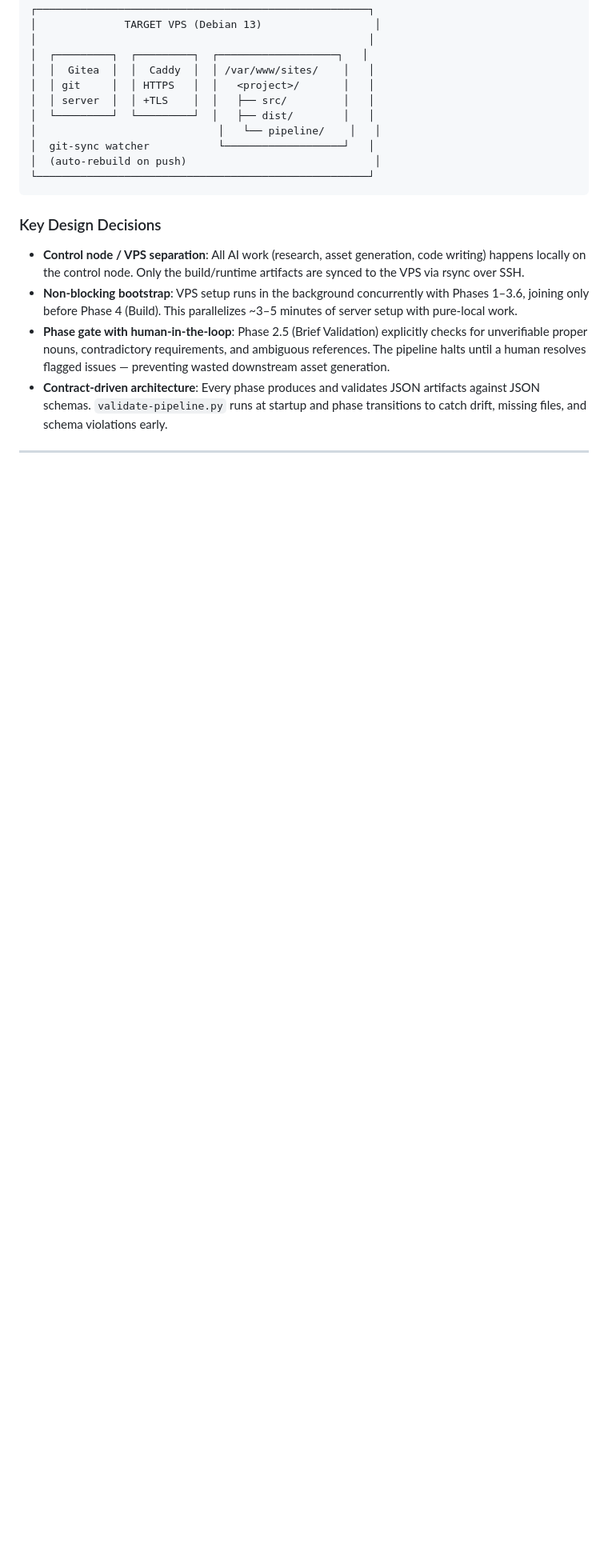
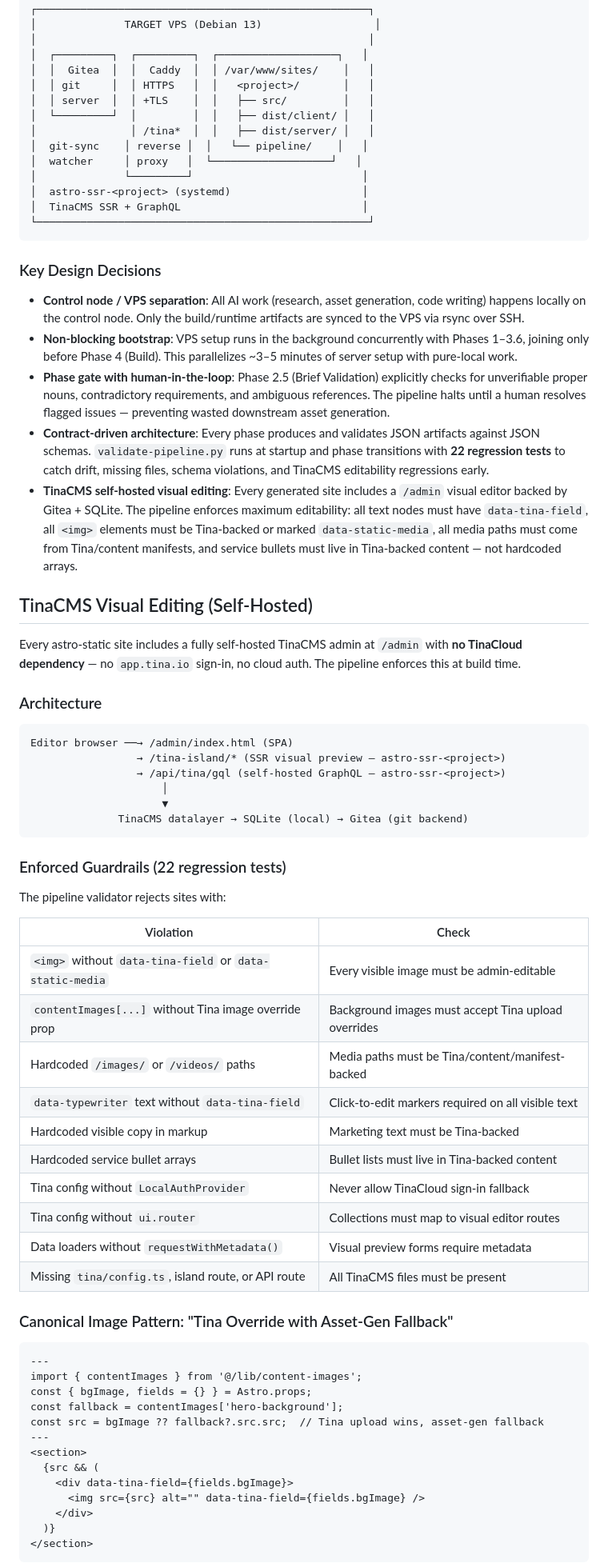
Before and after one commit to lostsock1/astro-static, a Markdown page: README.md, the part around one of its changes. Shown at 80% size. GitHub-like rendering; blank space fills up the shorter version.

Commit message:
docs: update README for Astro 6 + TinaCMS visual editing + pipeline guardrails

````diff
--- a/README.md
+++ b/README.md
@@ -58,10 +54,13 @@ The pipeline is **phase-gated with human-in-the-loop checkpoints**, **contract-v
 │  │  Gitea  │  │  Caddy  │  │ /var/www/sites/    │   │
 │  │ git     │  │ HTTPS   │  │   <project>/       │   │
 │  │ server  │  │ +TLS    │  │   ├── src/         │   │
-│  └─────────┘  └─────────┘  │   ├── dist/        │   │
-│                             │   └── pipeline/    │   │
-│  git-sync watcher           └───────────────────┘   │
-│  (auto-rebuild on push)                              │
+│  └─────────┘  │         │  │   ├── dist/client/ │   │
+│               │ /tina*  │  │   ├── dist/server/ │   │
+│  git-sync    │ reverse │  │   └── pipeline/    │   │
+│  watcher     │ proxy   │  └───────────────────┘   │
+│              └─────────┘                           │
+│  astro-ssr-<project> (systemd)                     │
+│  TinaCMS SSR + GraphQL                             │
 └─────────────────────────────────────────────────────┘
 ```
 
@@ -70,6 +69,56 @@ The pipeline is **phase-gated with human-in-the-loop checkpoints**, **contract-v
 - **Control node / VPS separation**: All AI work (research, asset generation, code writing) happens locally on the control node. Only the build/runtime artifacts are synced to the VPS via rsync over SSH.
 - **Non-blocking bootstrap**: VPS setup runs in the background concurrently with Phases 1–3.6, joining only before Phase 4 (Build). This parallelizes ~3–5 minutes of server setup with pure-local work.
 - **Phase gate with human-in-the-loop**: Phase 2.5 (Brief Validation) explicitly checks for unverifiable proper nouns, contradictory requirements, and ambiguous references. The pipeline halts until a human resolves flagged issues — preventing wasted downstream asset generation.
-- **Contract-driven architecture**: Every phase produces and validates JSON artifacts against JSON schemas. `validate-pipeline.py` runs at startup and phase transitions to catch drift, missing files, and schema violations early.
+- **Contract-driven architecture**: Every phase produces and validates JSON artifacts against JSON schemas. `validate-pipeline.py` runs at startup and phase transitions with **22 regression tests** to catch drift, missing files, schema violations, and TinaCMS editability regressions early.
+- **TinaCMS self-hosted visual editing**: Every generated site includes a `/admin` visual editor backed by Gitea + SQLite. The pipeline enforces maximum editability: all text nodes must have `data-tina-field`, all `<img>` elements must be Tina-backed or marked `data-static-media`, all media paths must come from Tina/content manifests, and service bullets must live in Tina-backed content — not hardcoded arrays.
 
+## TinaCMS Visual Editing (Self-Hosted)
+
+Every astro-static site includes a fully self-hosted TinaCMS admin at `/admin` with **no TinaCloud dependency** — no `app.tina.io` sign-in, no cloud auth. The pipeline enforces this at build time.
+
+### Architecture
+
+```
+Editor browser ──→ /admin/index.html (SPA)
+                 → /tina-island/* (SSR visual preview — astro-ssr-<project>)
+                 → /api/tina/gql (self-hosted GraphQL — astro-ssr-<project>)
+                     │
+                     ▼
+              TinaCMS datalayer → SQLite (local) → Gitea (git backend)
+```
+
+### Enforced Guardrails (22 regression tests)
+
+The pipeline validator rejects sites with:
+
+| Violation | Check |
+|-----------|-------|
+| `<img>` without `data-tina-field` or `data-static-media` | Every visible image must be admin-editable |
+| `contentImages[...]` without Tina image override prop | Background images must accept Tina upload overrides |
+| Hardcoded `/images/` or `/videos/` paths | Media paths must be Tina/content/manifest-backed |
+| `data-typewriter` text without `data-tina-field` | Click-to-edit markers required on all visible text |
+| Hardcoded visible copy in markup | Marketing text must be Tina-backed |
+| Hardcoded service bullet arrays | Bullet lists must live in Tina-backed content |
+| Tina config without `LocalAuthProvider` | Never allow TinaCloud sign-in fallback |
+| Tina config without `ui.router` | Collections must map to visual editor routes |
+| Data loaders without `requestWithMetadata()` | Visual preview forms require metadata |
+| Missing `tina/config.ts`, island route, or API route | All TinaCMS files must be present |
+
+### Canonical Image Pattern: "Tina Override with Asset-Gen Fallback"
+
+```astro
 ---
+import { contentImages } from '@/lib/content-images';
+const { bgImage, fields = {} } = Astro.props;
+const fallback = contentImages['hero-background'];
+const src = bgImage ?? fallback?.src.src;  // Tina upload wins, asset-gen fallback
+---
+<section>
+  {src && (
+    <div data-tina-field={fields.bgImage}>
+      <img src={src} alt="" data-tina-field={fields.bgImage} />
+    </div>
+  )}
+</section>
+```
+
````
Also changed, not shown: other parts of README.md (+36 -49 lines).
